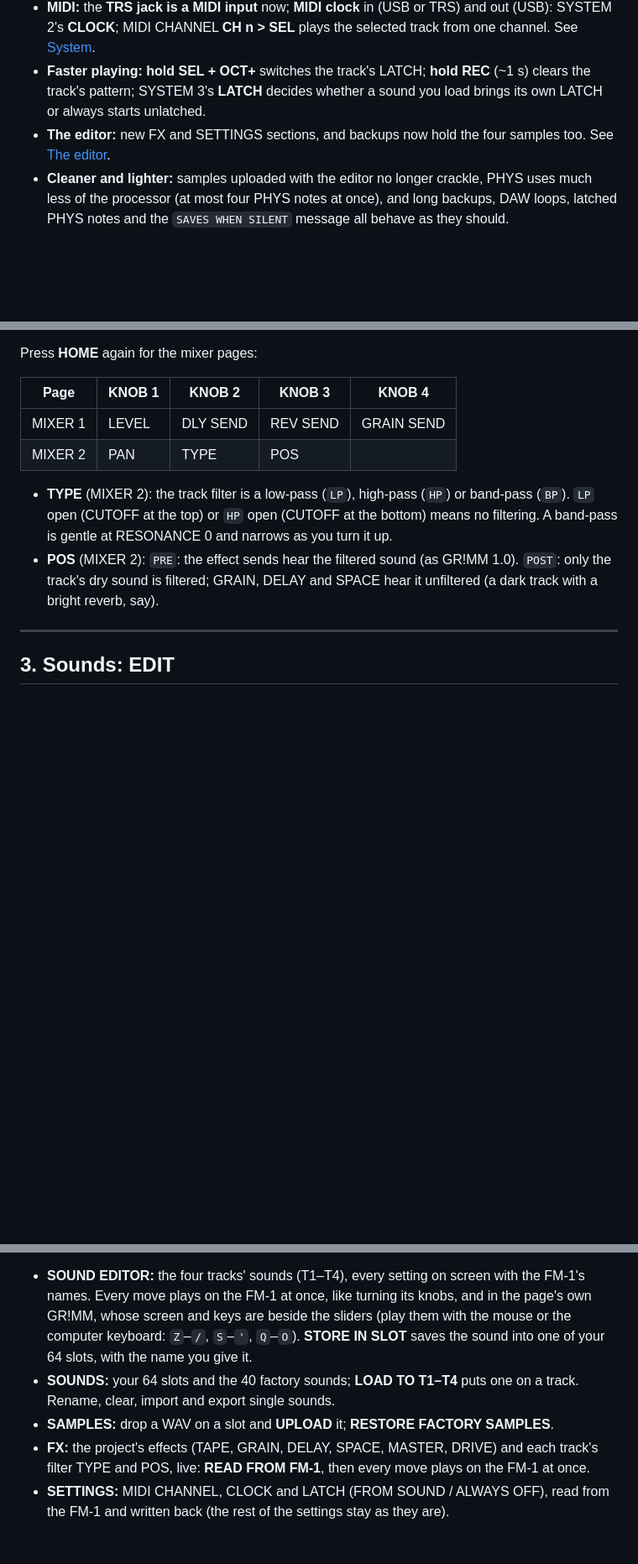
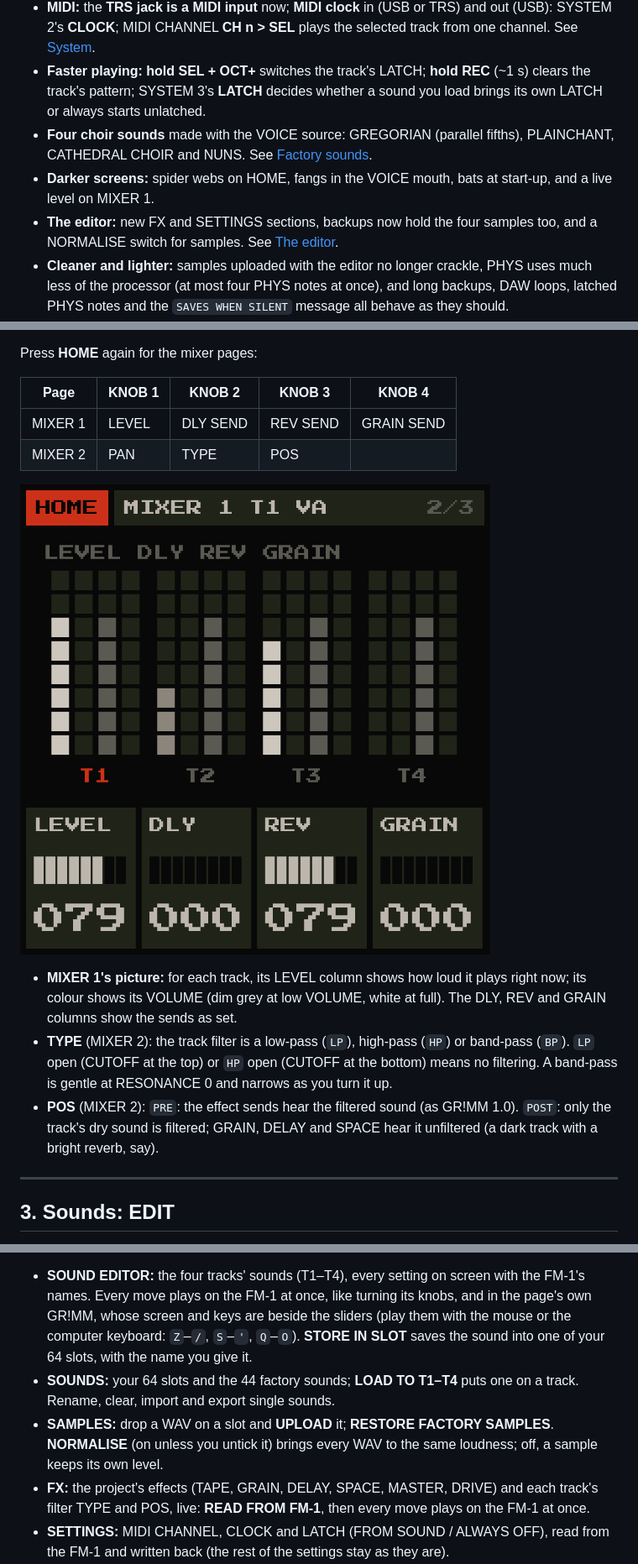
Before and after one commit to GRiMMBIENT/grimm, a Markdown page: MANUAL.md, 3 parts joined by grey strips. Shown at 84% size. Rendered like a GitHub page; pictures changed too: docs/screens/mixer1.png (added); blank space fills up the shorter version.

Commit message:
Manual, README, protocol: the choir sounds, the darker screens, MIXER 1's level, NORMALISE, objects 5-8
Co-Authored-By: Claude Opus 5.5 <noreply@anthropic.com>

```diff
--- a/MANUAL.md
+++ b/MANUAL.md
@@ -12,7 +12,9 @@ Version 2.0 · for the M-VAVE FM-1
 - **Each track's filter** can be a low-pass, high-pass or band-pass, and can sit before or after the effect sends: MIXER 2's **TYPE** and **POS**. See [HOME](#2-home).
 - **MIDI:** the **TRS jack is a MIDI input** now; **MIDI clock** in (USB or TRS) and out (USB): SYSTEM 2's **CLOCK**; MIDI CHANNEL **CH n > SEL** plays the selected track from one channel. See [System](#11-system-hold-home).
 - **Faster playing:** **hold SEL + OCT+** switches the track's LATCH; **hold REC** (~1 s) clears the track's pattern; SYSTEM 3's **LATCH** decides whether a sound you load brings its own LATCH or always starts unlatched.
-- **The editor:** new FX and SETTINGS sections, and backups now hold the four samples too. See [The editor](#15-the-editor).
+- **Four choir sounds** made with the VOICE source: GREGORIAN (parallel fifths), PLAINCHANT, CATHEDRAL CHOIR and NUNS. See [Factory sounds](#12-factory-sounds).
+- **Darker screens:** spider webs on HOME, fangs in the VOICE mouth, bats at start-up, and a live level on MIXER 1.
+- **The editor:** new FX and SETTINGS sections, backups now hold the four samples too, and a NORMALISE switch for samples. See [The editor](#15-the-editor).
 - **Cleaner and lighter:** samples uploaded with the editor no longer crackle, PHYS uses much less of the processor (at most four PHYS notes at once), and long backups, DAW loops, latched PHYS notes and the `SAVES WHEN SILENT` message all behave as they should.
 - **Nothing is lost when you update:** your sounds, slots A–D, settings, MIDI LEARN links and samples carry over, and backups from 1.0 restore.
 
@@ -70,6 +72,9 @@ Press **HOME** again for the mixer pages:
 | MIXER 1 | LEVEL | DLY SEND | REV SEND | GRAIN SEND |
 | MIXER 2 | PAN | TYPE | POS | |
 
+![MIXER 1](docs/screens/mixer1.png)
+
+- **MIXER 1's picture:** for each track, its LEVEL column shows how loud it plays right now; its colour shows its VOLUME (dim grey at low VOLUME, white at full). The DLY, REV and GRAIN columns show the sends as set.
 - **TYPE** (MIXER 2): the track filter is a low-pass (`LP`), high-pass (`HP`) or band-pass (`BP`). `LP` open (CUTOFF at the top) or `HP` open (CUTOFF at the bottom) means no filtering. A band-pass is gentle at RESONANCE 0 and narrows as you turn it up.
 - **POS** (MIXER 2): `PRE`: the effect sends hear the filtered sound (as GR!MM 1.0). `POST`: only the track's dry sound is filtered; GRAIN, DELAY and SPACE hear it unfiltered (a dark track with a bright reverb, say).
 
@@ -402,8 +407,8 @@ Turn **PRESETS** to step through them by category, then your own.
 **[grimmbient.github.io/grimm/editor.html](https://grimmbient.github.io/grimm/editor.html)**, in Chrome or Edge on a computer. Connect the FM-1 over USB, press **CONNECT FM-1 (USB)** and allow MIDI when the browser asks. **TRY WITHOUT AN FM-1** runs GR!MM's own code in the page instead.
 
 - **SOUND EDITOR:** the four tracks' sounds (T1–T4), every setting on screen with the FM-1's names. Every move plays on the FM-1 at once, like turning its knobs, and in the page's own GR!MM, whose screen and keys are beside the sliders (play them with the mouse or the computer keyboard: `Z`–`/`, `S`–`'`, `Q`–`O`). **STORE IN SLOT** saves the sound into one of your 64 slots, with the name you give it.
-- **SOUNDS:** your 64 slots and the 40 factory sounds; **LOAD TO T1–T4** puts one on a track. Rename, clear, import and export single sounds.
-- **SAMPLES:** drop a WAV on a slot and **UPLOAD** it; **RESTORE FACTORY SAMPLES**.
+- **SOUNDS:** your 64 slots and the 44 factory sounds; **LOAD TO T1–T4** puts one on a track. Rename, clear, import and export single sounds.
+- **SAMPLES:** drop a WAV on a slot and **UPLOAD** it; **RESTORE FACTORY SAMPLES**. **NORMALISE** (on unless you untick it) brings every WAV to the same loudness; off, a sample keeps its own level.
 - **FX:** the project's effects (TAPE, GRAIN, DELAY, SPACE, MASTER, DRIVE) and each track's filter TYPE and POS, live: **READ FROM FM-1**, then every move plays on the FM-1 at once.
 - **SETTINGS:** MIDI CHANNEL, CLOCK and LATCH (FROM SOUND / ALWAYS OFF), read from the FM-1 and written back (the rest of the settings stay as they are).
 - **BACKUP:** one file with all your sounds, slots A–D, settings and the four sample slots, and a restore that makes a backup of what's there first. A restore puts the samples back too; a slot that already holds the same sample isn't written again, and a slot that was empty in the backup is emptied. Backups from GR!MM 1.0 (they have no samples) restore too and leave your samples as they are.
```
Also changed, not shown: other parts of MANUAL.md (+2 -2 lines), README.md (+1 -1 lines), docs/EDITOR_PROTOCOL.md (+6 -3 lines).
